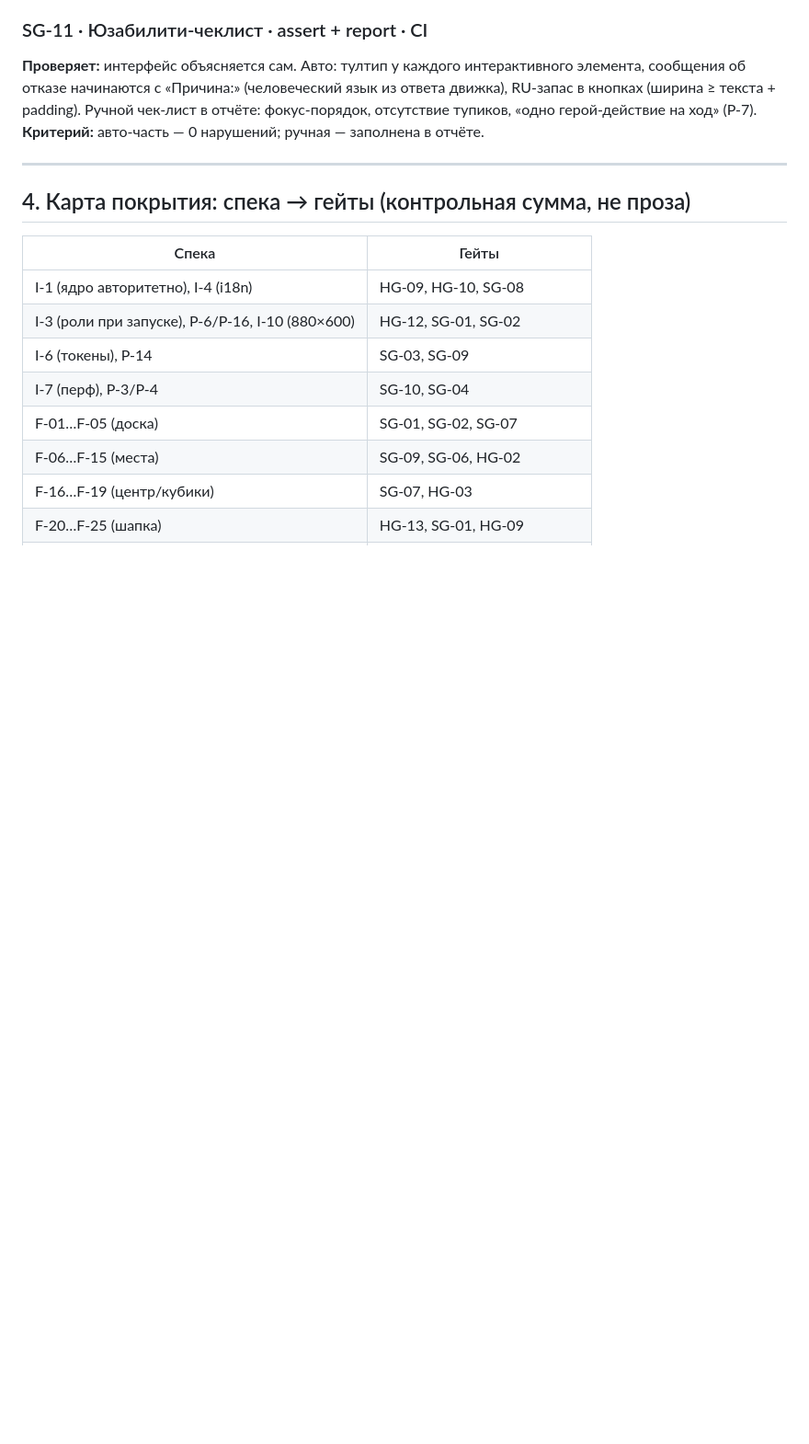
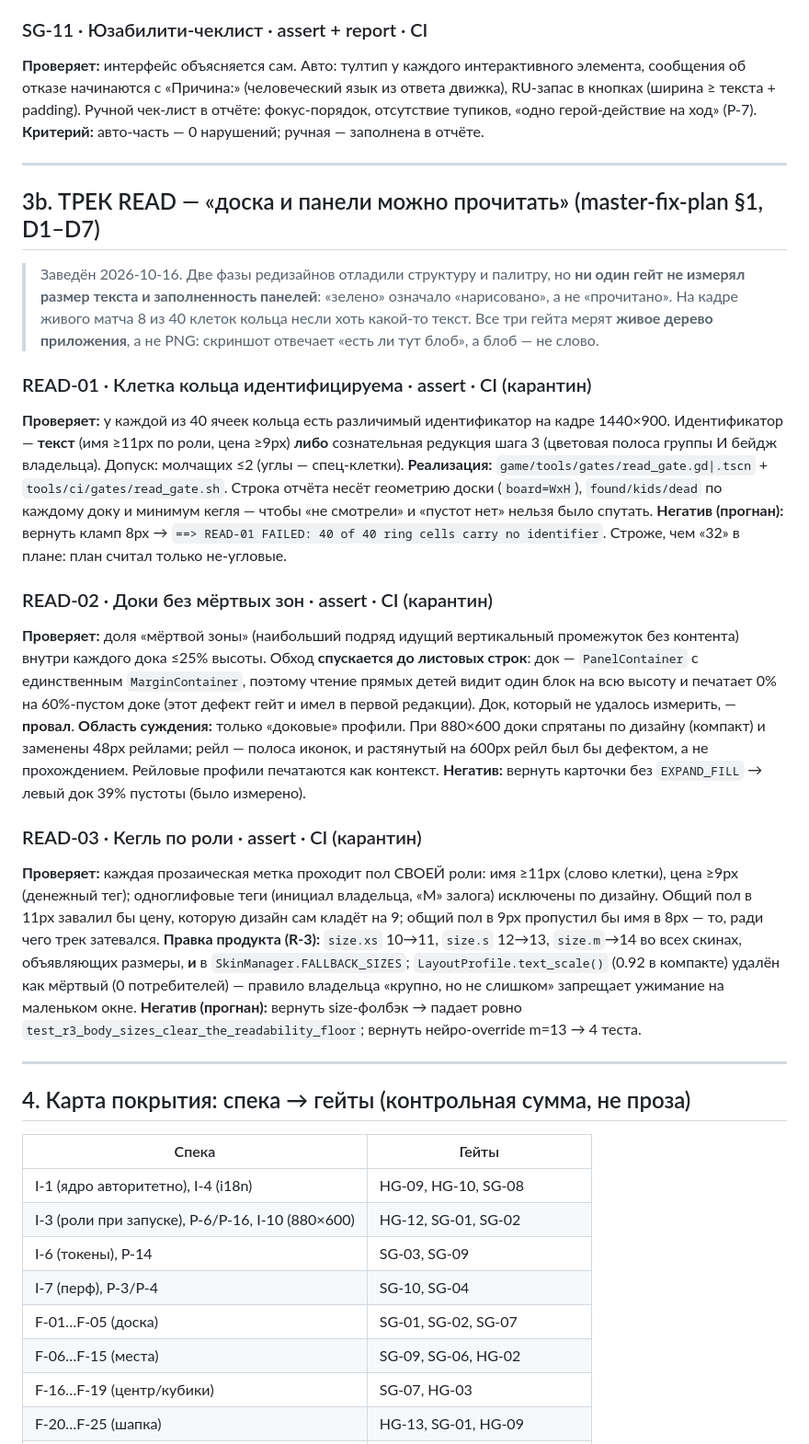
Before and after one commit to kukhtik/neuro-property-trade, a Markdown page: docs/restoration/gates.md, the part around the change. Shown at 92% size. Drawn GitHub-style; blank space fills up the shorter version.

```diff
--- a/docs/restoration/gates.md
+++ b/docs/restoration/gates.md
@@ -282,6 +282,49 @@ compact в обоих скинах. Кадры удаляются на стар
 
 ---
 
+## 3b. ТРЕК READ — «доска и панели можно прочитать» (master-fix-plan §1, D1–D7)
+
+> Заведён 2026-10-16. Две фазы редизайнов отладили структуру и палитру, но **ни один гейт не
+> измерял размер текста и заполненность панелей**: «зелено» означало «нарисовано», а не
+> «прочитано». На кадре живого матча 8 из 40 клеток кольца несли хоть какой-то текст.
+> Все три гейта мерят **живое дерево приложения**, а не PNG: скриншот отвечает «есть ли тут
+> блоб», а блоб — не слово.
+
+### READ-01 · Клетка кольца идентифицируема · assert · CI (карантин)
+**Проверяет:** у каждой из 40 ячеек кольца есть различимый идентификатор на кадре 1440×900.
+Идентификатор — **текст** (имя ≥11px по роли, цена ≥9px) **либо** сознательная редукция шага 3
+(цветовая полоса группы И бейдж владельца). Допуск: молчащих ≤2 (углы — спец-клетки).
+**Реализация:** `game/tools/gates/read_gate.gd|.tscn` + `tools/ci/gates/read_gate.sh`.
+Строка отчёта несёт геометрию доски (`board=WxH`), `found/kids/dead` по каждому доку и
+минимум кегля — чтобы «не смотрели» и «пустот нет» нельзя было спутать.
+**Негатив (прогнан):** вернуть кламп 8px → `==> READ-01 FAILED: 40 of 40 ring cells carry no
+identifier`. Строже, чем «32» в плане: план считал только не-угловые.
+
+### READ-02 · Доки без мёртвых зон · assert · CI (карантин)
+**Проверяет:** доля «мёртвой зоны» (наибольший подряд идущий вертикальный промежуток без
+контента) внутри каждого дока ≤25% высоты. Обход **спускается до листовых строк**: док —
+`PanelContainer` с единственным `MarginContainer`, поэтому чтение прямых детей видит один блок
+на всю высоту и печатает 0% на 60%-пустом доке (этот дефект гейт и имел в первой редакции).
+Док, который не удалось измерить, — **провал**.
+**Область суждения:** только «доковые» профили. При 880×600 доки спрятаны по дизайну (компакт) и
+заменены 48px рейлами; рейл — полоса иконок, и растянутый на 600px рейл был бы дефектом, а не
+прохождением. Рейловые профили печатаются как контекст.
+**Негатив:** вернуть карточки без `EXPAND_FILL` → левый док 39% пустоты (было измерено).
+
+### READ-03 · Кегль по роли · assert · CI (карантин)
+**Проверяет:** каждая прозаическая метка проходит пол СВОЕЙ роли: имя ≥11px (слово клетки),
+цена ≥9px (денежный тег); одноглифовые теги (инициал владельца, «M» залога) исключены по
+дизайну. Общий пол в 11px завалил бы цену, которую дизайн сам кладёт на 9; общий пол в 9px
+пропустил бы имя в 8px — то, ради чего трек затевался.
+**Правка продукта (R-3):** `size.xs` 10→11, `size.s` 12→13, `size.m`→14 во всех скинах,
+объявляющих размеры, **и** в `SkinManager.FALLBACK_SIZES`; `LayoutProfile.text_scale()` (0.92 в
+компакте) удалён как мёртвый (0 потребителей) — правило владельца «крупно, но не слишком»
+запрещает ужимание на маленьком окне.
+**Негатив (прогнан):** вернуть size-фолбэк → падает ровно `test_r3_body_sizes_clear_the_readability_floor`;
+вернуть нейро-override m=13 → 4 теста.
+
+---
+
 ## 4. Карта покрытия: спека → гейты (контрольная сумма, не проза)
 
 | Спека | Гейты |
```
Also changed, not shown: docs/restoration/state-2026-10-16-read.md (added, +106 -0 lines).
